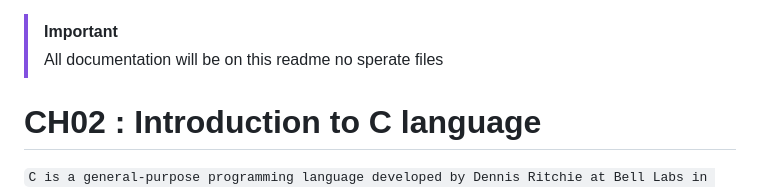
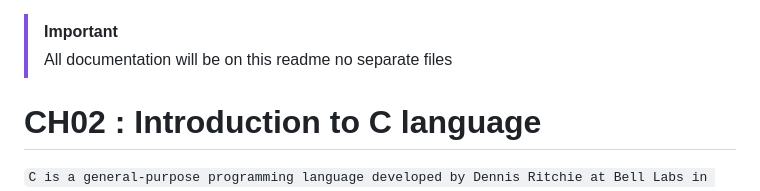
Before and after one commit to tanxzen/Class10CS, a Markdown page: CH02/README.md, the part around the change. GitHub-like rendering.

```diff
--- a/CH02/README.md
+++ b/CH02/README.md
@@ -1,5 +1,5 @@
 > [!IMPORTANT]
-> All documentation will be on this readme no sperate files
+> All documentation will be on this readme no separate files
 
 # CH02 : Introduction to C language
 
```
